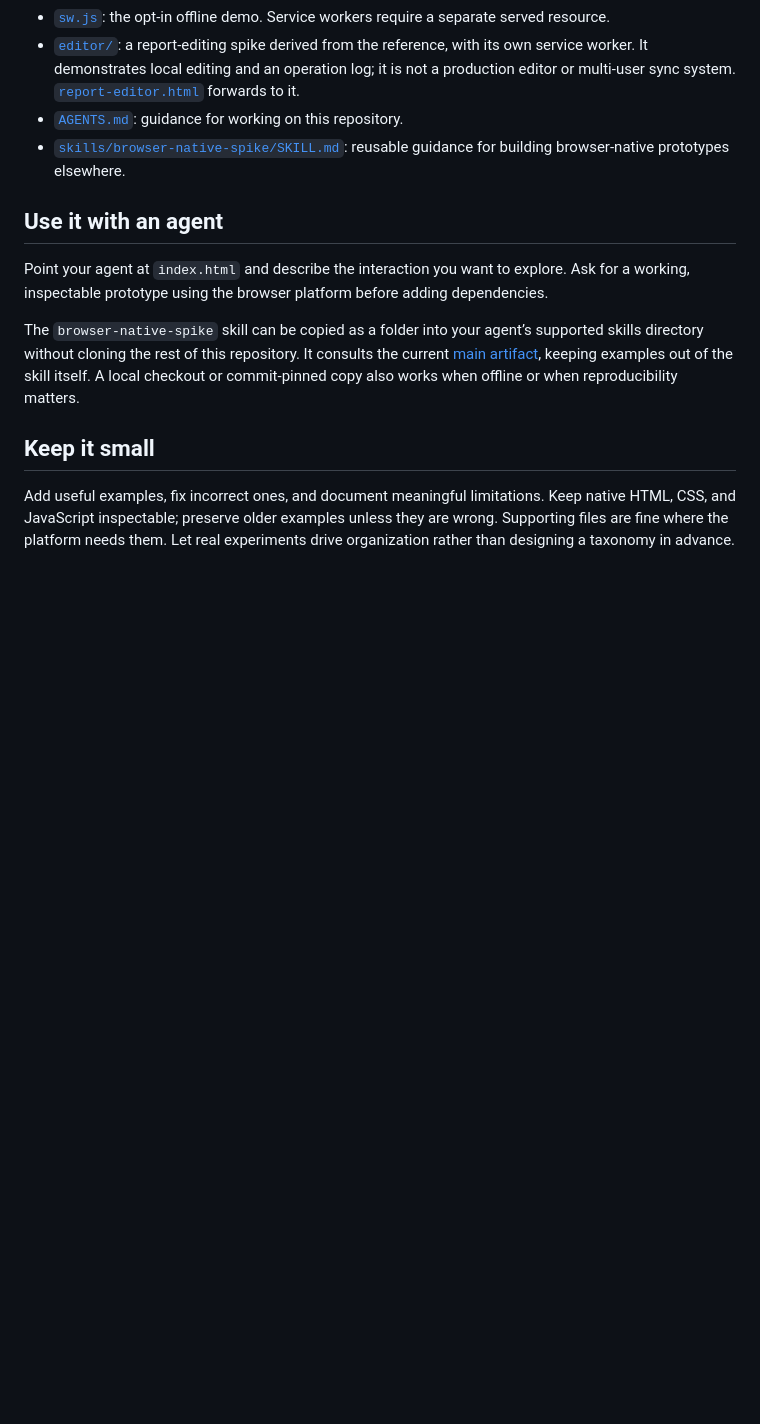
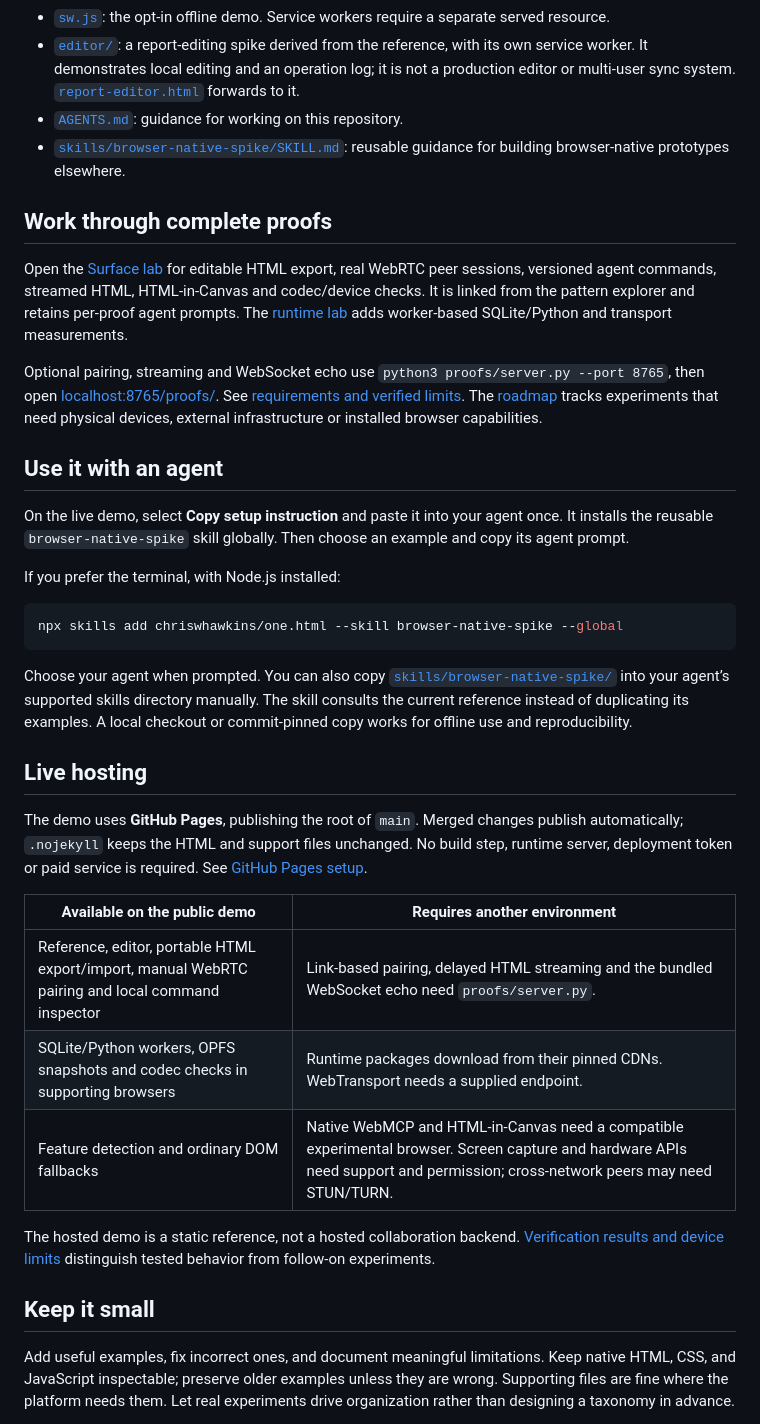
Before and after one commit to chriswhawkins/one.html, a Markdown page: README.md, the part around one of its changes. Rendered like a GitHub page; blank space fills up the shorter version.

````diff
--- a/README.md
+++ b/README.md
@@ -40,11 +42,35 @@ Storage examples read and modify this origin’s browser storage. Use a dedicate
 - [`AGENTS.md`](AGENTS.md): guidance for working on this repository.
 - [`skills/browser-native-spike/SKILL.md`](skills/browser-native-spike/SKILL.md): reusable guidance for building browser-native prototypes elsewhere.
 
+## Work through complete proofs
+
+Open the [Surface lab](proofs/index.html) for editable HTML export, real WebRTC peer sessions, versioned agent commands, streamed HTML, HTML-in-Canvas and codec/device checks. It is linked from the pattern explorer and retains per-proof agent prompts. The [runtime lab](proofs/runtime.html) adds worker-based SQLite/Python and transport measurements.
+
+Optional pairing, streaming and WebSocket echo use `python3 proofs/server.py --port 8765`, then open [localhost:8765/proofs/](http://localhost:8765/proofs/). See [requirements and verified limits](proofs/README.md). The [roadmap](docs/next-proofs.md) tracks experiments that need physical devices, external infrastructure or installed browser capabilities.
+
 ## Use it with an agent
 
-Point your agent at `index.html` and describe the interaction you want to explore. Ask for a working, inspectable prototype using the browser platform before adding dependencies.
+On the live demo, select **Copy setup instruction** and paste it into your agent once. It installs the reusable `browser-native-spike` skill globally. Then choose an example and copy its agent prompt.
 
-The `browser-native-spike` skill can be copied as a folder into your agent’s supported skills directory without cloning the rest of this repository. It consults the current [main artifact](https://raw.githubusercontent.com/chriswhawkins/one.html/main/index.html), keeping examples out of the skill itself. A local checkout or commit-pinned copy also works when offline or when reproducibility matters.
+If you prefer the terminal, with Node.js installed:
+
+```sh
+npx skills add chriswhawkins/one.html --skill browser-native-spike --global
+```
+
+Choose your agent when prompted. You can also copy [`skills/browser-native-spike/`](skills/browser-native-spike/) into your agent’s supported skills directory manually. The skill consults the current reference instead of duplicating its examples. A local checkout or commit-pinned copy works for offline use and reproducibility.
+
+## Live hosting
+
+The demo uses **GitHub Pages**, publishing the root of `main`. Merged changes publish automatically; `.nojekyll` keeps the HTML and support files unchanged. No build step, runtime server, deployment token or paid service is required. See [GitHub Pages setup](https://docs.github.com/en/pages/getting-started-with-github-pages/creating-a-github-pages-site).
+
+| Available on the public demo | Requires another environment |
+| --- | --- |
+| Reference, editor, portable HTML export/import, manual WebRTC pairing and local command inspector | Link-based pairing, delayed HTML streaming and the bundled WebSocket echo need `proofs/server.py`. |
+| SQLite/Python workers, OPFS snapshots and codec checks in supporting browsers | Runtime packages download from their pinned CDNs. WebTransport needs a supplied endpoint. |
+| Feature detection and ordinary DOM fallbacks | Native WebMCP and HTML-in-Canvas need a compatible experimental browser. Screen capture and hardware APIs need support and permission; cross-network peers may need STUN/TURN. |
+
+The hosted demo is a static reference, not a hosted collaboration backend. [Verification results and device limits](proofs/README.md) distinguish tested behavior from follow-on experiments.
 
 ## Keep it small
 
````
Also changed, not shown: other parts of README.md (+9 -7 lines), docs/next-proofs.md (added, +170 -0 lines), proofs/README.md (added, +90 -0 lines), skills/browser-native-spike/SKILL.md (+4 -0 lines), docs/screenshot.jpg, 8 other files.
